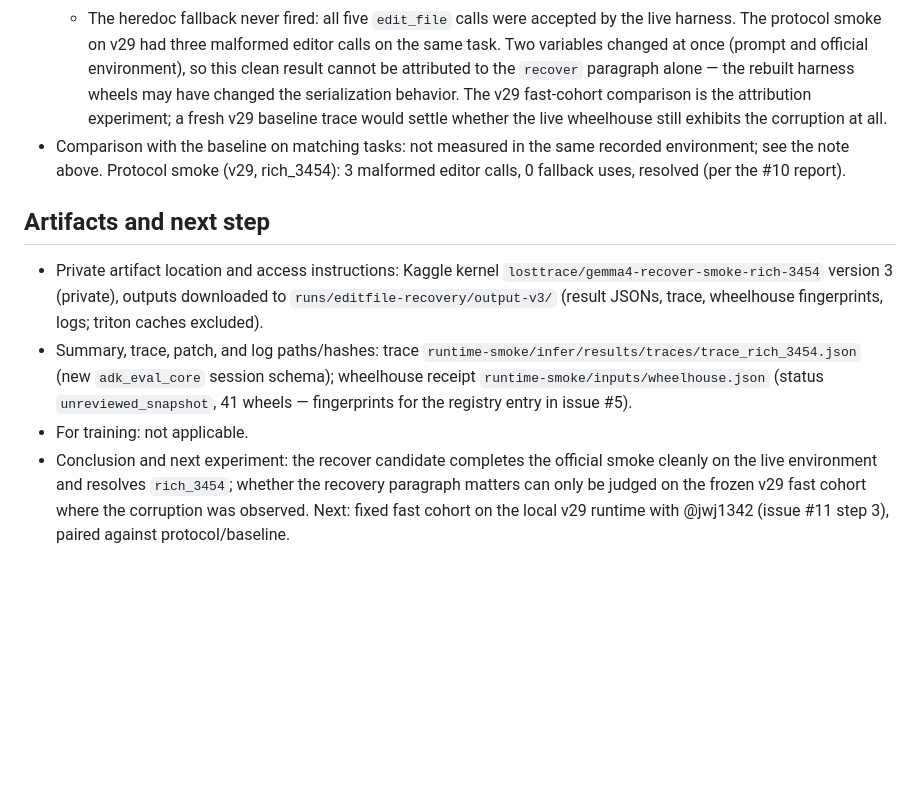
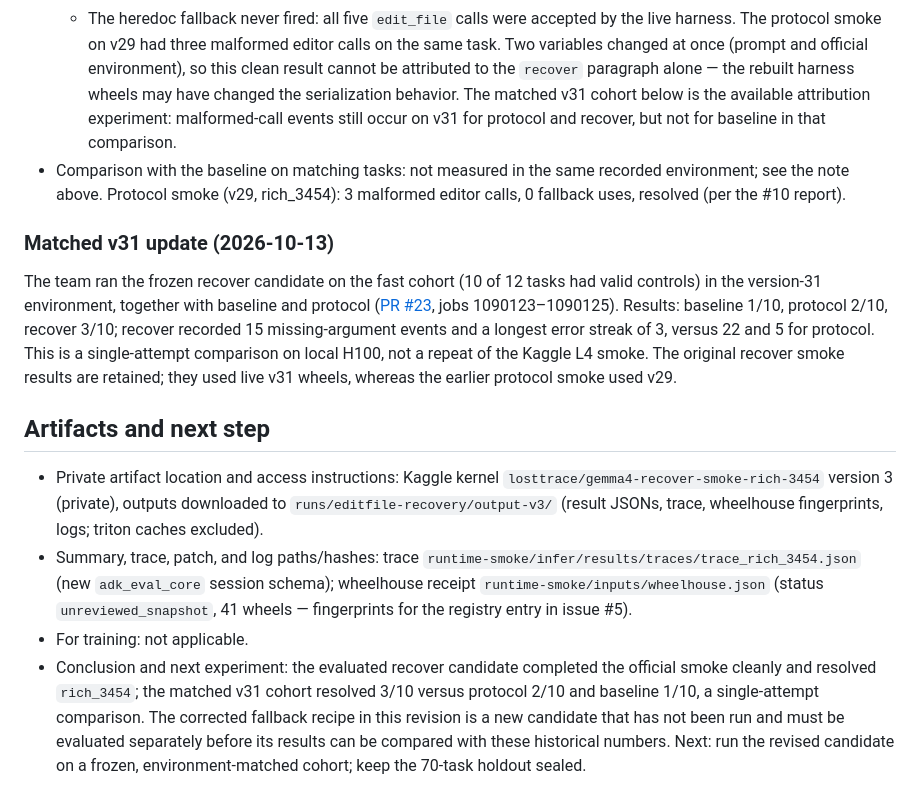
Before and after one commit to jwj1342/gemma-agent-lab, a Markdown page: docs/experiments/2026-10-13-editfile-recovery.md, the part around one of its changes. GitHub-like rendering; blank space fills up the shorter version.

```diff
--- a/docs/experiments/2026-10-13-editfile-recovery.md
+++ b/docs/experiments/2026-10-13-editfile-recovery.md
@@ -85,12 +113,24 @@ protocol-vs-recover comparison belongs to the local version-29 fast cohort
     calls on the same task. Two variables changed at once (prompt and official
     environment), so this clean result cannot be attributed to the `recover`
     paragraph alone — the rebuilt harness wheels may have changed the
-    serialization behavior. The v29 fast-cohort comparison is the attribution
-    experiment; a fresh v29 baseline trace would settle whether the live
-    wheelhouse still exhibits the corruption at all.
+    serialization behavior. The matched v31 cohort below is the available
+    attribution experiment: malformed-call events still occur on v31 for
+    protocol and recover, but not for baseline in that comparison.
 - Comparison with the baseline on matching tasks: not measured in the same
   recorded environment; see the note above. Protocol smoke (v29, rich_3454):
   3 malformed editor calls, 0 fallback uses, resolved (per the #10 report).
+
+### Matched v31 update (2026-10-13)
+
+The team ran the frozen recover candidate on the fast cohort (10 of 12 tasks
+had valid controls) in the
+version-31 environment, together with baseline and protocol
+([PR #23](https://github.com/jwj1342/gemma-agent-lab/pull/23), jobs
+1090123–1090125). Results: baseline 1/10, protocol 2/10, recover 3/10; recover
+recorded 15 missing-argument events and a longest error streak of 3, versus 22
+and 5 for protocol. This is a single-attempt comparison on local H100, not a
+repeat of the Kaggle L4 smoke. The original recover smoke results are retained;
+they used live v31 wheels, whereas the earlier protocol smoke used v29.
 
 ## Artifacts and next step
 
@@ -104,8 +144,10 @@ protocol-vs-recover comparison belongs to the local version-29 fast cohort
   `runtime-smoke/inputs/wheelhouse.json` (status `unreviewed_snapshot`, 41
   wheels — fingerprints for the registry entry in issue #5).
 - For training: not applicable.
-- Conclusion and next experiment: the recover candidate completes the official
-  smoke cleanly on the live environment and resolves `rich_3454`; whether the
-  recovery paragraph matters can only be judged on the frozen v29 fast cohort
-  where the corruption was observed. Next: fixed fast cohort on the local v29
-  runtime with @jwj1342 (issue #11 step 3), paired against protocol/baseline.
+- Conclusion and next experiment: the evaluated recover candidate completed the
+  official smoke cleanly and resolved `rich_3454`; the matched v31 cohort
+  resolved 3/10 versus protocol 2/10 and baseline 1/10, a single-attempt
+  comparison. The corrected fallback recipe in this revision is a new candidate
+  that has not been run and must be evaluated separately before its results can
+  be compared with these historical numbers. Next: run the revised candidate on
+  a frozen, environment-matched cohort; keep the 70-task holdout sealed.
```
Also changed, not shown: other parts of docs/experiments/2026-10-13-editfile-recovery.md (+41 -13 lines).
